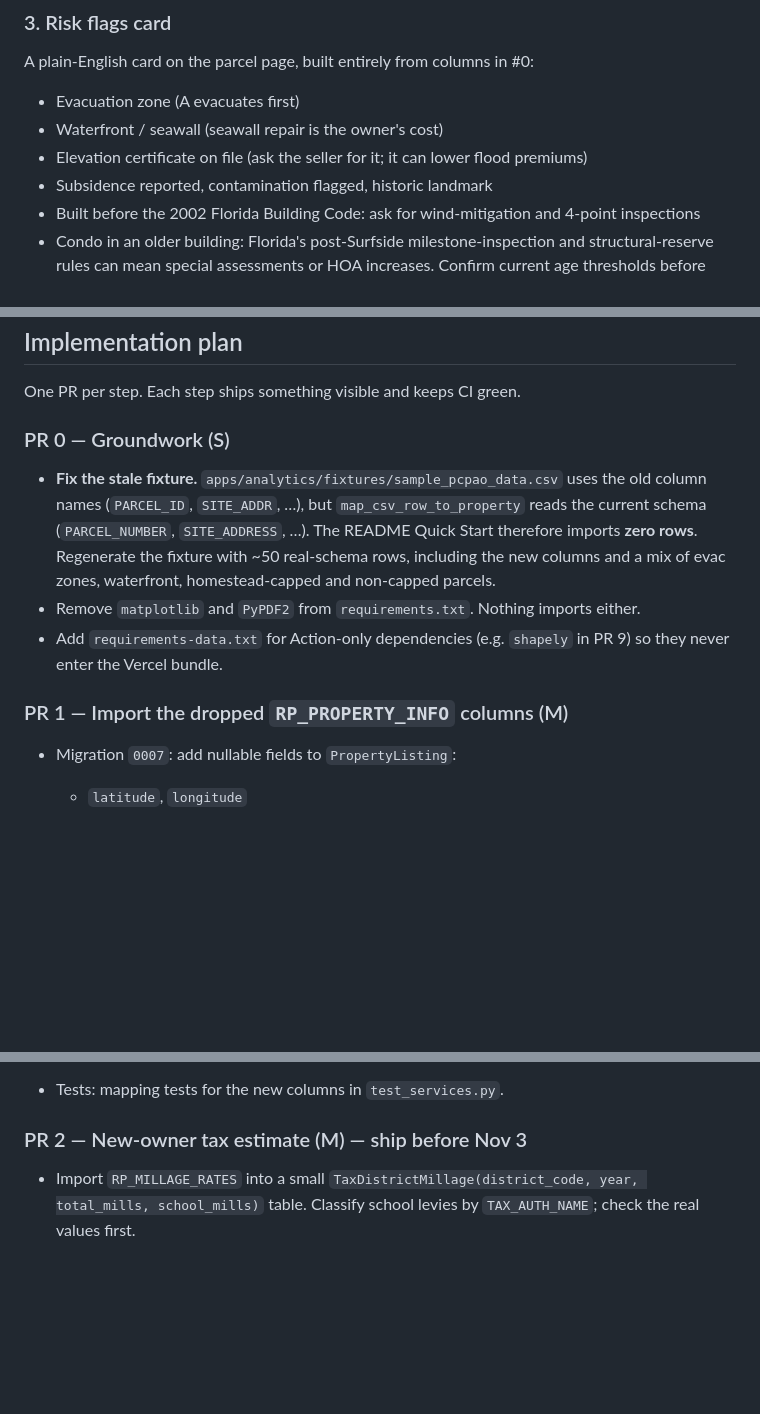
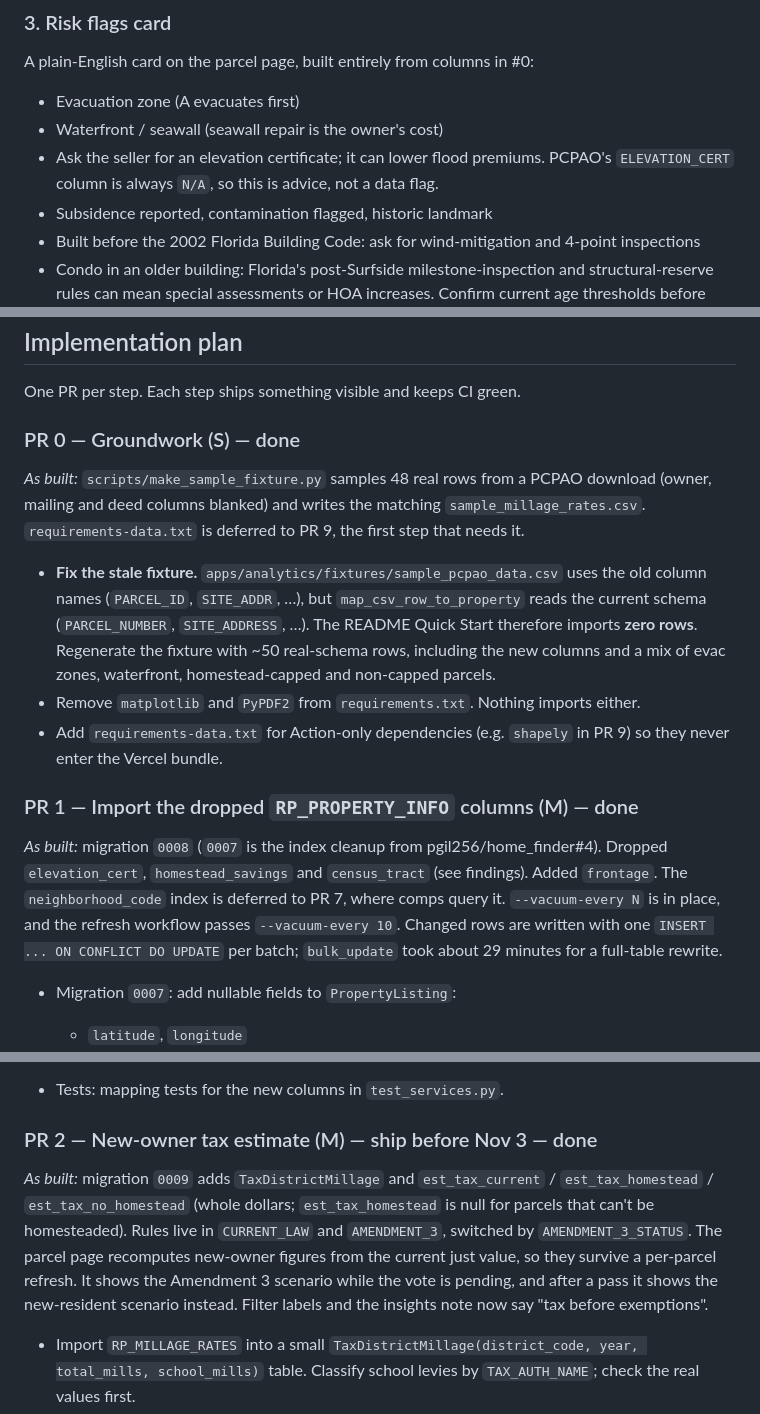
Before and after one commit to pgil256/home_finder, a Markdown page: docs/plans/2026-09-29-first-time-buyer-roadmap.md, 3 parts joined by grey strips. Rendered like a GitHub page; blank space fills up the shorter version.

```diff
--- a/docs/plans/2026-09-29-first-time-buyer-roadmap.md
+++ b/docs/plans/2026-09-29-first-time-buyer-roadmap.md
@@ -101,7 +128,7 @@ A plain-English card on the parcel page, built entirely from columns in #0:
 
 - Evacuation zone (A evacuates first)
 - Waterfront / seawall (seawall repair is the owner's cost)
-- Elevation certificate on file (ask the seller for it; it can lower flood premiums)
+- Ask the seller for an elevation certificate; it can lower flood premiums. PCPAO's `ELEVATION_CERT` column is always `N/A`, so this is advice, not a data flag.
 - Subsidence reported, contamination flagged, historic landmark
 - Built before the 2002 Florida Building Code: ask for wind-mitigation and 4-point inspections
 - Condo in an older building: Florida's post-Surfside milestone-inspection and structural-reserve rules can mean special assessments or HOA increases. Confirm current age thresholds before hard-coding.
@@ -227,13 +254,17 @@ Verified 2026-09-29:
 
 One PR per step. Each step ships something visible and keeps CI green.
 
-### PR 0 — Groundwork (S)
+### PR 0 — Groundwork (S) — done
+
+*As built:* `scripts/make_sample_fixture.py` samples 48 real rows from a PCPAO download (owner, mailing and deed columns blanked) and writes the matching `sample_millage_rates.csv`. `requirements-data.txt` is deferred to PR 9, the first step that needs it.
 
 - **Fix the stale fixture.** `apps/analytics/fixtures/sample_pcpao_data.csv` uses the old column names (`PARCEL_ID`, `SITE_ADDR`, …), but `map_csv_row_to_property` reads the current schema (`PARCEL_NUMBER`, `SITE_ADDRESS`, …). The README Quick Start therefore imports **zero rows**. Regenerate the fixture with ~50 real-schema rows, including the new columns and a mix of evac zones, waterfront, homestead-capped and non-capped parcels.
 - Remove `matplotlib` and `PyPDF2` from `requirements.txt`. Nothing imports either.
 - Add `requirements-data.txt` for Action-only dependencies (e.g. `shapely` in PR 9) so they never enter the Vercel bundle.
 
-### PR 1 — Import the dropped `RP_PROPERTY_INFO` columns (M)
+### PR 1 — Import the dropped `RP_PROPERTY_INFO` columns (M) — done
+
+*As built:* migration `0008` (`0007` is the index cleanup from pgil256/home_finder#4). Dropped `elevation_cert`, `homestead_savings` and `census_tract` (see findings). Added `frontage`. The `neighborhood_code` index is deferred to PR 7, where comps query it. `--vacuum-every N` is in place, and the refresh workflow passes `--vacuum-every 10`. Changed rows are written with one `INSERT ... ON CONFLICT DO UPDATE` per batch; `bulk_update` took about 29 minutes for a full-table rewrite.
 
 - Migration `0007`: add nullable fields to `PropertyListing`:
   - `latitude`, `longitude`
@@ -247,7 +278,9 @@ One PR per step. Each step ships something visible and keeps CI green.
 - **Storage risk:** the first run after this migration changes *every* row. That creates roughly one table's worth of dead tuples on a 0.5 GB Neon project. Before merging, check current size (`SELECT pg_total_relation_size('analytics_propertylisting')`, adjusting for the table's actual `db_table`), and add a `--vacuum-every N` option that runs `vacuum_property_listing_table()` every N batches during the backfill.
 - Tests: mapping tests for the new columns in `test_services.py`.
 
-### PR 2 — New-owner tax estimate (M) — ship before Nov 3
+### PR 2 — New-owner tax estimate (M) — ship before Nov 3 — done
+
+*As built:* migration `0009` adds `TaxDistrictMillage` and `est_tax_current` / `est_tax_homestead` / `est_tax_no_homestead` (whole dollars; `est_tax_homestead` is null for parcels that can't be homesteaded). Rules live in `CURRENT_LAW` and `AMENDMENT_3`, switched by `AMENDMENT_3_STATUS`. The parcel page recomputes new-owner figures from the current just value, so they survive a per-parcel refresh. It shows the Amendment 3 scenario while the vote is pending, and after a pass it shows the new-resident scenario instead. Filter labels and the insights note now say "tax before exemptions".
 
 - Import `RP_MILLAGE_RATES` into a small `TaxDistrictMillage(district_code, year, total_mills, school_mills)` table. Classify school levies by `TAX_AUTH_NAME`; check the real values first.
 - `services/tax_estimate.py`:
```
Also changed, not shown: other parts of docs/plans/2026-09-29-first-time-buyer-roadmap.md (+28 -1 lines).
